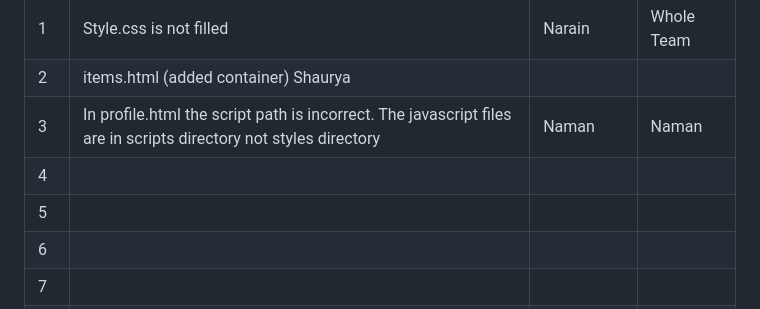
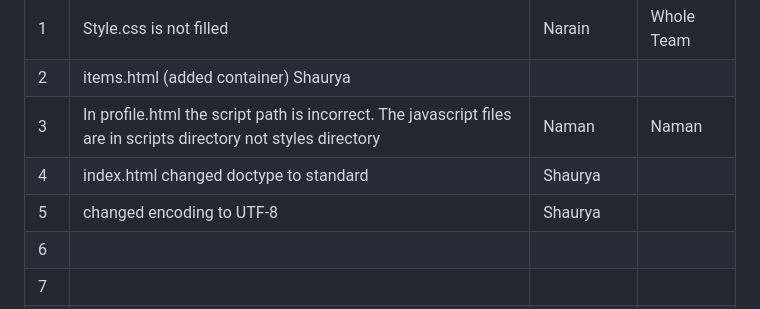
Before and after one commit to shreyash-lohare/Buggy_Repo, a Markdown page: Buggy_Repo/README.md, the part around the change. GitHub-like rendering.

```diff
--- a/Buggy_Repo/README.md
+++ b/Buggy_Repo/README.md
@@ -35,8 +35,8 @@
 | 1   | Style.css is not filled                  |        Narain |  Whole Team  |
 | 2   | items.html  (added container)                     Shaurya
 | 3   | In profile.html the script path is incorrect. The javascript files are in scripts directory not styles directory                                         |   Naman            |     Naman         |
-| 4   |                                          |               |              |
-| 5   |                                          |               |              |
+| 4   | index.html changed doctype to standard   |      Shaurya  |              |
+| 5   | changed encoding to UTF-8                |       Shaurya |              |
 | 6   |                                          |               |              |
 | 7   |                                          |               |              |
 | 8   |                                          |               |              |
```
